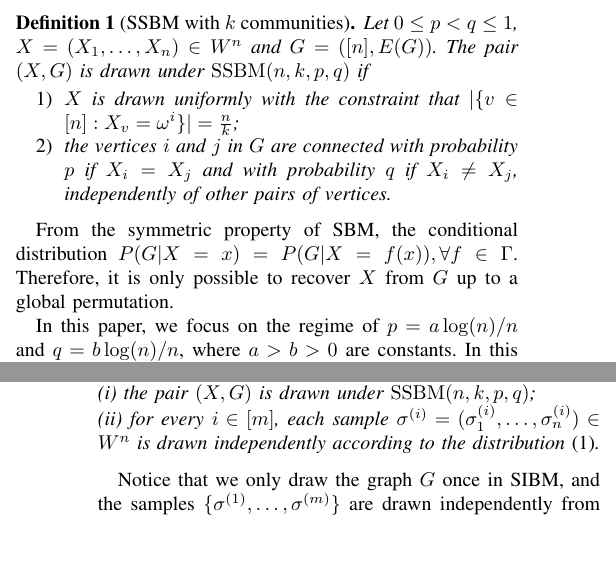
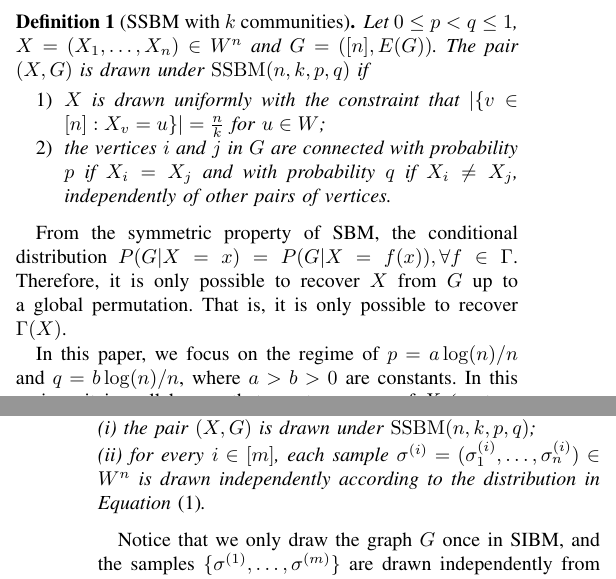
Before and after one commit to zhaofeng-shu33/SIBM, a LaTeX paper (main.tex): two parts of the columns of pages 1 and 2 of 6, joined at a grey line, cut so that both start at the same text, the shorter picture padded with empty space. Compiled offline with pdfLaTeX.

Commit message:
tuning math model

```diff
--- a/main.tex
+++ b/main.tex
@@ -73,12 +73,12 @@ We first recall the definition of Symmetric Stochastic Block Model (SSBM) with $
 \begin{definition}[SSBM with $k$ communities] \label{def:SSBM}
 Let $0\leq p<q\leq 1$, $X=(X_1,\dots,X_n)\in W^n$ and $G=([n],E(G))$. The pair $(X,G)$ is drawn under $\SSBM(n,k,p,q)$ if
 \begin{enumerate}
-\item $X$ is drawn uniformly with the constraint that $|\{v \in [n] : X_v = \omega^i\}| = \frac{n}{k}$;
+\item $X$ is drawn uniformly with the constraint that $|\{v \in [n] : X_v = u\}| = \frac{n}{k}$ for $u\in W$;
 
 \item the vertices $i$ and $j$ in $G$ are connected with probability $p$ if $X_i=X_j$ and with probability $q$ if $X_i \neq X_j$, independently of other pairs of vertices.
 \end{enumerate}
 \end{definition}
-From the symmetric property of SBM, the conditional distribution $P(G|X=x) = P(G|X=f(x)), \forall f \in \Gamma$. Therefore, it is only possible to recover $X$ from $G$ up to a global permutation.
+From the symmetric property of SBM, the conditional distribution $P(G|X=x) = P(G|X=f(x)), \forall f \in \Gamma$. Therefore, it is only possible to recover $X$ from $G$ up to a global permutation. That is, it is only possible to recover $\Gamma(X)$.
 
 In this paper, we focus on the regime of $p=a\log(n)/n$ and $q=b\log(n)/n$, where $a>b> 0$ are constants. In this regime, it is well known that exact recovery of $X$ (up to a global permutation) from $G$ is possible if $\sqrt{a}-\sqrt{b} > \sqrt{k}$ \cite{abbe2015exact}.
 
@@ -111,7 +111,7 @@ The triple $(X,G,\{\sigma^{(1)},\dots,\sigma^{(m)}\})$ is drawn under $\SIBM(n,k
 (i) the pair $(X,G)$ is drawn under $\SSBM(n,k, p,q)$;
 
 \noindent
-(ii) for every $i\in[m]$, each sample $\sigma^{(i)}=(\sigma_1^{(i)},\dots,\sigma_n^{(i)}) \in W^n$ is drawn independently according to the distribution \eqref{eq:isingma}.
+(ii) for every $i\in[m]$, each sample $\sigma^{(i)}=(\sigma_1^{(i)},\dots,\sigma_n^{(i)}) \in W^n$ is drawn independently according to the distribution in Equation \eqref{eq:isingma}.
 \end{definition}
 
 Notice that we only draw the graph $G$ once in SIBM, and the samples $\{\sigma^{(1)},\dots,\sigma^{(m)}\}$ are drawn independently from the Ising model on the {\em same} graph $G$.
```
Also changed, not shown: main.tex (2 more changed lines).
